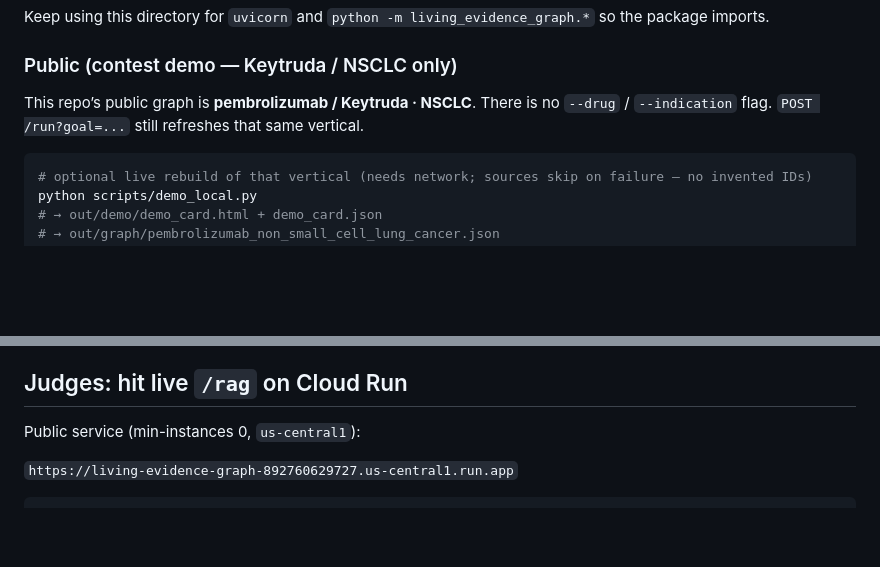
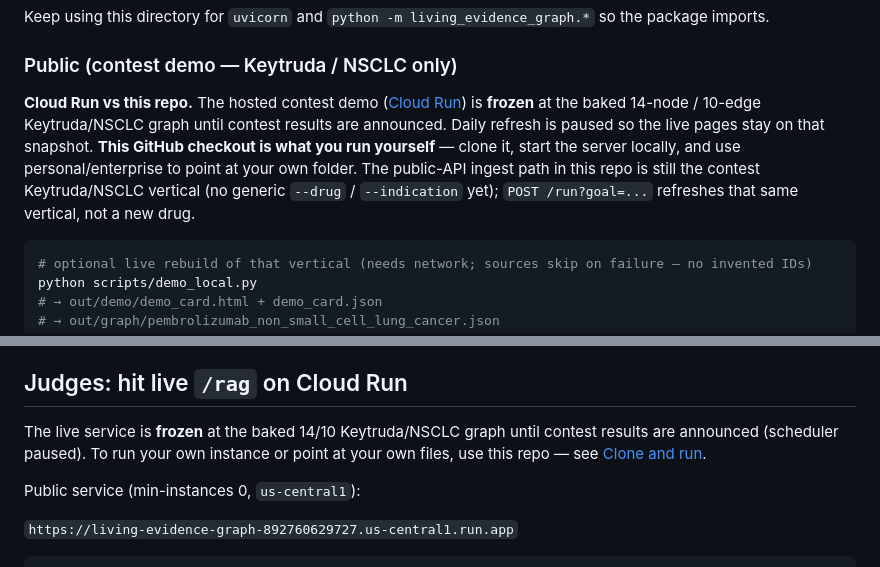
Before and after one commit to qxiong888/living-evidence-graph, a Markdown page: README.md, 2 parts joined by grey strips. Drawn GitHub-style; blank space fills up the shorter version.

Commit message:
docs: Cloud Run frozen until results; clone is what you run

````diff
--- a/README.md
+++ b/README.md
@@ -141,7 +141,7 @@ Keep using this directory for `uvicorn` and `python -m living_evidence_graph.*`
 
 ### Public (contest demo — Keytruda / NSCLC only)
 
-This repo’s public graph is **pembrolizumab / Keytruda · NSCLC**. There is no `--drug` / `--indication` flag. `POST /run?goal=...` still refreshes that same vertical.
+**Cloud Run vs this repo.** The hosted contest demo ([Cloud Run](https://living-evidence-graph-892760629727.us-central1.run.app)) is **frozen** at the baked 14-node / 10-edge Keytruda/NSCLC graph until contest results are announced. Daily refresh is paused so the live pages stay on that snapshot. **This GitHub checkout is what you run yourself** — clone it, start the server locally, and use personal/enterprise to point at your own folder. The public-API ingest path in this repo is still the contest Keytruda/NSCLC vertical (no generic `--drug` / `--indication` yet); `POST /run?goal=...` refreshes that same vertical, not a new drug.
 
 ```bash
 # optional live rebuild of that vertical (needs network; sources skip on failure — no invented IDs)
@@ -287,6 +287,8 @@ curl -s localhost:8080/rag -H 'content-type: application/json' \
 
 ## Judges: hit live `/rag` on Cloud Run
 
+The live service is **frozen** at the baked 14/10 Keytruda/NSCLC graph until contest results are announced (scheduler paused). To run your own instance or point at your own files, use this repo — see [Clone and run](#clone-and-run).
+
 Public service (min-instances 0, `us-central1`):
 
 `https://living-evidence-graph-892760629727.us-central1.run.app`
````
